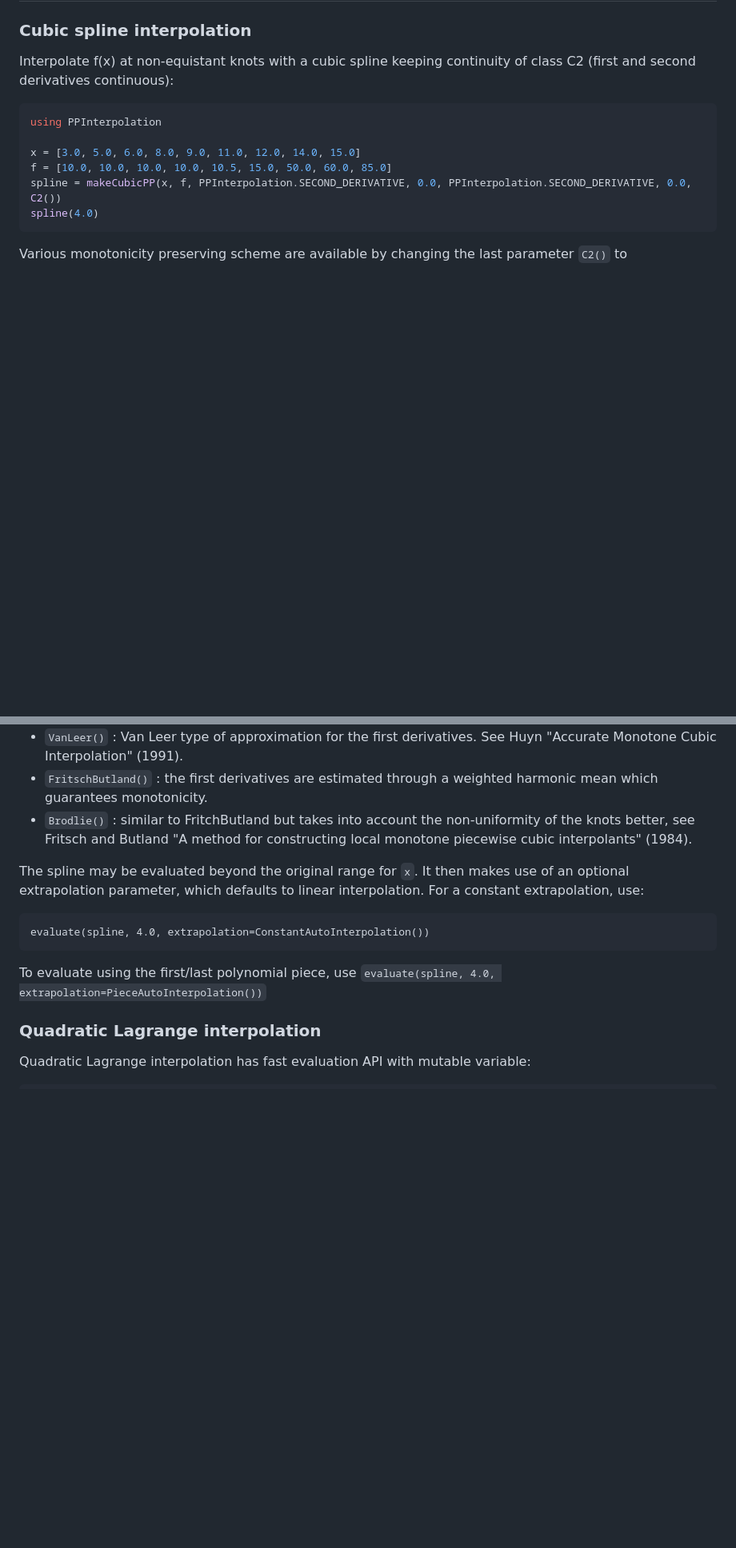
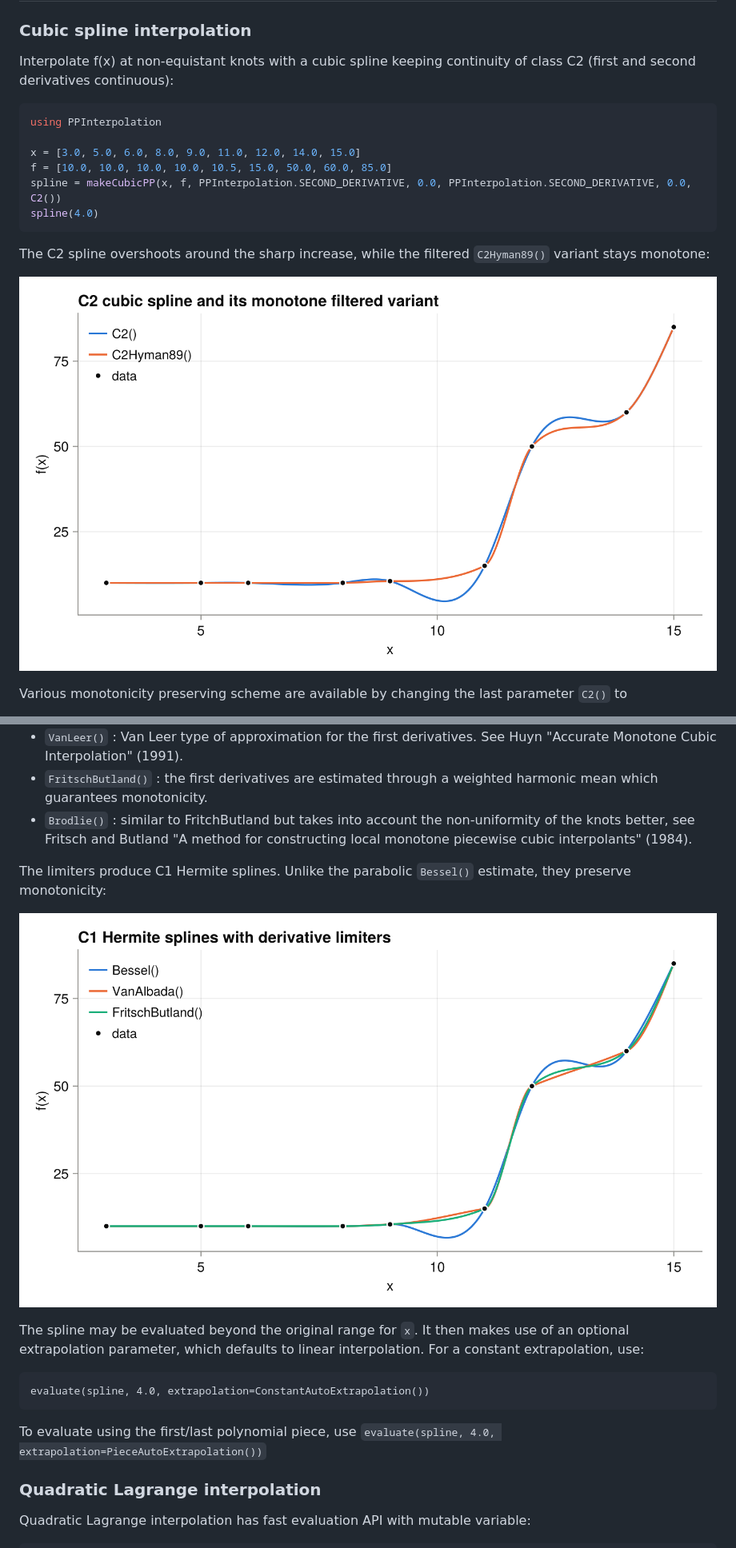
Before and after one commit to jherekhealy/PPInterpolation.jl, a Markdown page: README.md, 2 parts joined by grey strips. Shown at 80% size. Rendered like a GitHub page; pictures changed too: docs/img/cubic_c1.png (added), docs/img/cubic_c2.png (added); blank space fills up the shorter version.

````diff
--- a/README.md
+++ b/README.md
@@ -64,6 +64,10 @@ spline = makeCubicPP(x, f, PPInterpolation.SECOND_DERIVATIVE, 0.0, PPInterpolati
 spline(4.0)
 ```
 
+The C2 spline overshoots around the sharp increase, while the filtered `C2Hyman89()` variant stays monotone:
+
+![C2 cubic spline and C2Hyman89](docs/img/cubic_c2.png)
+
 Various monotonicity preserving scheme are available by changing the last parameter `C2()` to
 
 * `C2Hyman89()` : the first derivatives are adjusted to preserve monotonicity according to Dougherty and Hyman "Nonnegativity-, Monotonicity-, or Convexity-Preserving Cubic and Quintic Hermite Interpolation" (1989).
@@ -75,11 +79,15 @@ Various monotonicity preserving scheme are available by changing the last parame
 * `FritschButland()`  : the first derivatives are estimated through a weighted harmonic mean which guarantees monotonicity.
 * `Brodlie()` : similar to FritchButland but takes into account the non-uniformity of the knots better, see Fritsch and Butland "A method for constructing local monotone piecewise cubic interpolants"  (1984).
 
+The limiters produce C1 Hermite splines. Unlike the parabolic `Bessel()` estimate, they preserve monotonicity:
+
+![C1 Hermite splines with limiters](docs/img/cubic_c1.png)
+
 The spline may be evaluated beyond the original range for `x`. It then makes use of an optional extrapolation parameter, which defaults to linear interpolation. For a constant extrapolation, use:
 ```
-evaluate(spline, 4.0, extrapolation=ConstantAutoInterpolation())
+evaluate(spline, 4.0, extrapolation=ConstantAutoExtrapolation())
 ```
-To evaluate using the first/last polynomial piece, use `evaluate(spline, 4.0, extrapolation=PieceAutoInterpolation())`
+To evaluate using the first/last polynomial piece, use `evaluate(spline, 4.0, extrapolation=PieceAutoExtrapolation())`
 
 ### Quadratic Lagrange interpolation
 Quadratic Lagrange interpolation has fast evaluation API with mutable variable:
````
Also changed, not shown: other parts of README.md (+24 -0 lines), docs/img/quadratic.png (added), docs/img/quintic.png (added), 5 other files.
